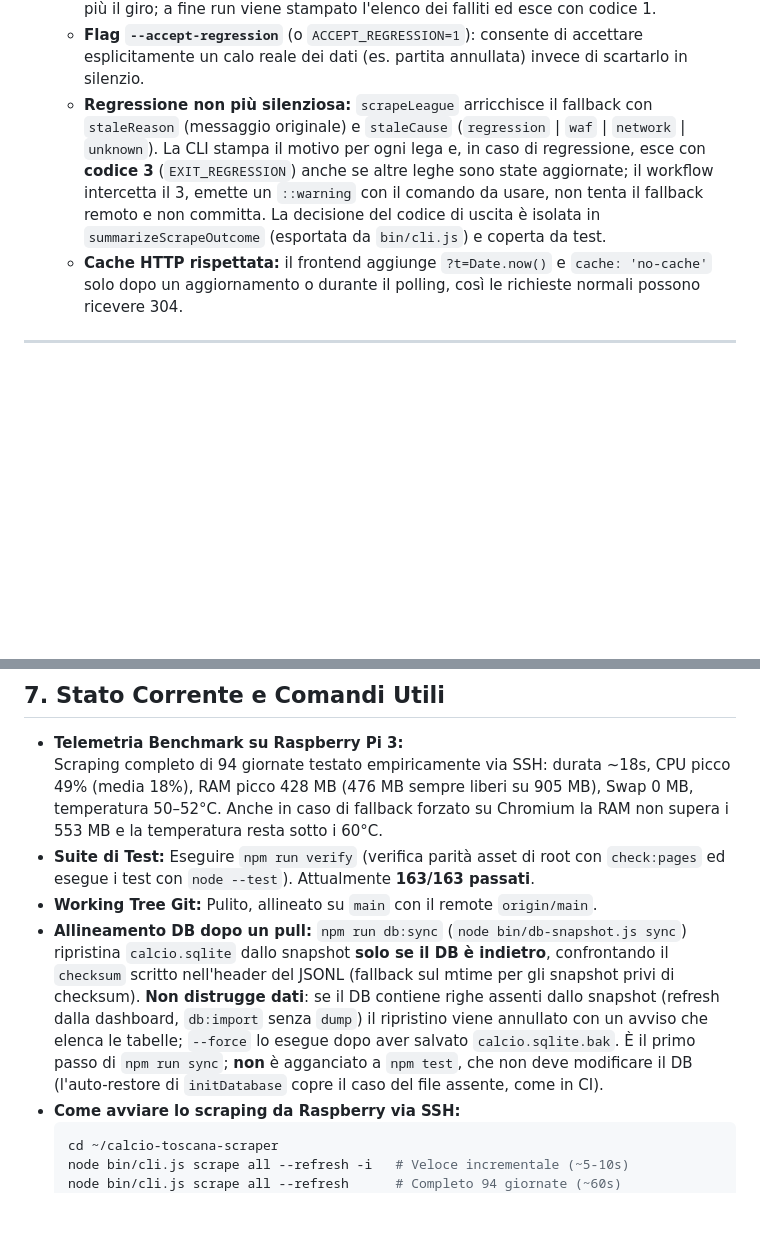
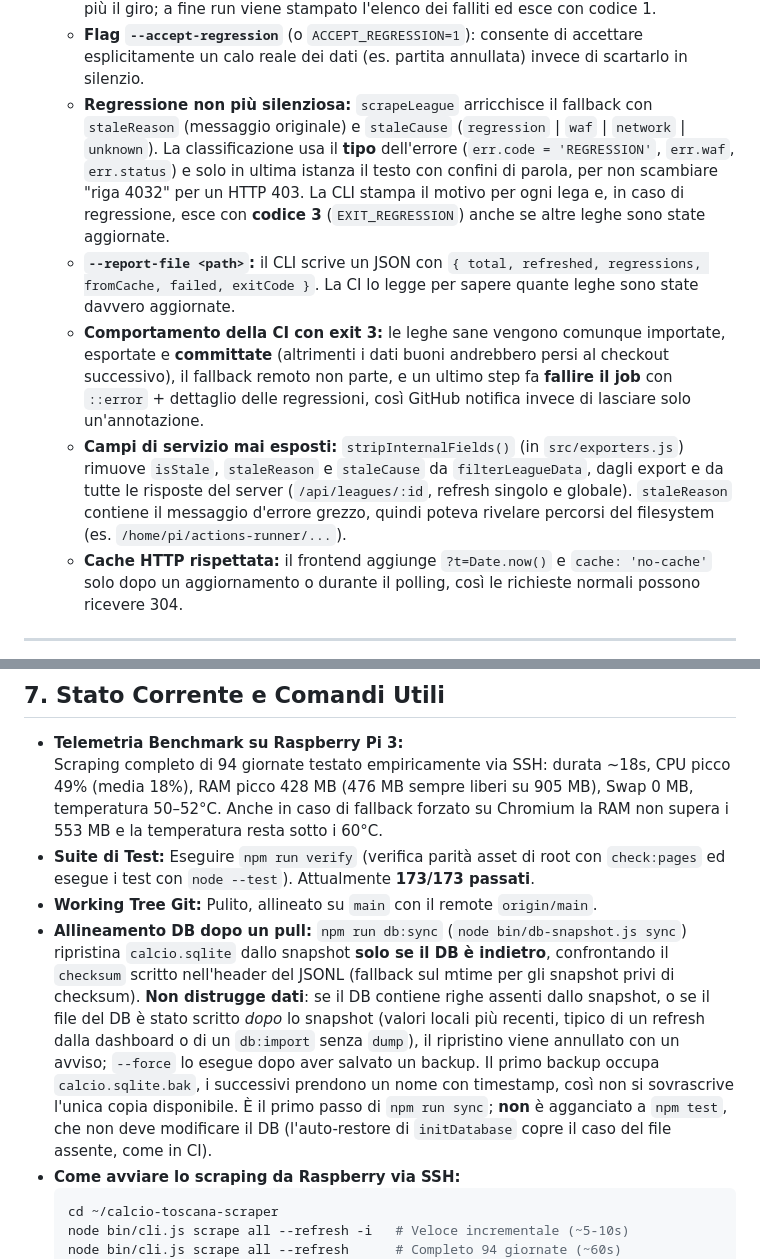
Before and after one commit to cicciocanestro/calcio-toscana-scraper, a Markdown page: HANDOVER.md, 2 parts joined by grey strips. GitHub-like rendering; blank space fills up the shorter version.

````diff
--- a/HANDOVER.md
+++ b/HANDOVER.md
@@ -87,7 +87,10 @@ Tool full-stack in Node.js (CommonJS, Node >=20, testato su Node 22/24) per web
     - **Rate limit sulle API di lettura:** `/api/leagues`, `/api/leagues/:id` e `/api/leagues/:id/scorers` passano da `apiRateLimit` (default 300 richieste/minuto per IP, configurabile con `options.apiRateLimit`).
     - **Errori per singola lega in `scrape all`:** un campionato che fallisce non interrompe più il giro; a fine run viene stampato l'elenco dei falliti ed esce con codice 1.
     - **Flag `--accept-regression`** (o `ACCEPT_REGRESSION=1`): consente di accettare esplicitamente un calo reale dei dati (es. partita annullata) invece di scartarlo in silenzio.
-    - **Regressione non più silenziosa:** `scrapeLeague` arricchisce il fallback con `staleReason` (messaggio originale) e `staleCause` (`regression` | `waf` | `network` | `unknown`). La CLI stampa il motivo per ogni lega e, in caso di regressione, esce con **codice 3** (`EXIT_REGRESSION`) anche se altre leghe sono state aggiornate; il workflow intercetta il 3, emette un `::warning` con il comando da usare, non tenta il fallback remoto e non committa. La decisione del codice di uscita è isolata in `summarizeScrapeOutcome` (esportata da `bin/cli.js`) e coperta da test.
+    - **Regressione non più silenziosa:** `scrapeLeague` arricchisce il fallback con `staleReason` (messaggio originale) e `staleCause` (`regression` | `waf` | `network` | `unknown`). La classificazione usa il **tipo** dell'errore (`err.code = 'REGRESSION'`, `err.waf`, `err.status`) e solo in ultima istanza il testo con confini di parola, per non scambiare "riga 4032" per un HTTP 403. La CLI stampa il motivo per ogni lega e, in caso di regressione, esce con **codice 3** (`EXIT_REGRESSION`) anche se altre leghe sono state aggiornate.
+    - **`--report-file <path>`:** il CLI scrive un JSON con `{ total, refreshed, regressions, fromCache, failed, exitCode }`. La CI lo legge per sapere quante leghe sono state davvero aggiornate.
+    - **Comportamento della CI con exit 3:** le leghe sane vengono comunque importate, esportate e **committate** (altrimenti i dati buoni andrebbero persi al checkout successivo), il fallback remoto non parte, e un ultimo step fa **fallire il job** con `::error` + dettaglio delle regressioni, così GitHub notifica invece di lasciare solo un'annotazione.
+    - **Campi di servizio mai esposti:** `stripInternalFields()` (in `src/exporters.js`) rimuove `isStale`, `staleReason` e `staleCause` da `filterLeagueData`, dagli export e da tutte le risposte del server (`/api/leagues/:id`, refresh singolo e globale). `staleReason` contiene il messaggio d'errore grezzo, quindi poteva rivelare percorsi del filesystem (es. `/home/pi/actions-runner/...`).
     - **Cache HTTP rispettata:** il frontend aggiunge `?t=Date.now()` e `cache: 'no-cache'` solo dopo un aggiornamento o durante il polling, così le richieste normali possono ricevere 304.
 
 ---
@@ -147,9 +150,9 @@ Tool full-stack in Node.js (CommonJS, Node >=20, testato su Node 22/24) per web
 ## 7. Stato Corrente e Comandi Utili
 - **Telemetria Benchmark su Raspberry Pi 3:**
   Scraping completo di 94 giornate testato empiricamente via SSH: durata ~18s, CPU picco 49% (media 18%), RAM picco 428 MB (476 MB sempre liberi su 905 MB), Swap 0 MB, temperatura 50–52°C. Anche in caso di fallback forzato su Chromium la RAM non supera i 553 MB e la temperatura resta sotto i 60°C.
-- **Suite di Test:** Eseguire `npm run verify` (verifica parità asset di root con `check:pages` ed esegue i test con `node --test`). Attualmente **163/163 passati**.
+- **Suite di Test:** Eseguire `npm run verify` (verifica parità asset di root con `check:pages` ed esegue i test con `node --test`). Attualmente **173/173 passati**.
 - **Working Tree Git:** Pulito, allineato su `main` con il remote `origin/main`.
-- **Allineamento DB dopo un pull:** `npm run db:sync` (`node bin/db-snapshot.js sync`) ripristina `calcio.sqlite` dallo snapshot **solo se il DB è indietro**, confrontando il `checksum` scritto nell'header del JSONL (fallback sul mtime per gli snapshot privi di checksum). **Non distrugge dati**: se il DB contiene righe assenti dallo snapshot (refresh dalla dashboard, `db:import` senza `dump`) il ripristino viene annullato con un avviso che elenca le tabelle; `--force` lo esegue dopo aver salvato `calcio.sqlite.bak`. È il primo passo di `npm run sync`; **non** è agganciato a `npm test`, che non deve modificare il DB (l'auto-restore di `initDatabase` copre il caso del file assente, come in CI).
+- **Allineamento DB dopo un pull:** `npm run db:sync` (`node bin/db-snapshot.js sync`) ripristina `calcio.sqlite` dallo snapshot **solo se il DB è indietro**, confrontando il `checksum` scritto nell'header del JSONL (fallback sul mtime per gli snapshot privi di checksum). **Non distrugge dati**: se il DB contiene righe assenti dallo snapshot, o se il file del DB è stato scritto *dopo* lo snapshot (valori locali più recenti, tipico di un refresh dalla dashboard o di un `db:import` senza `dump`), il ripristino viene annullato con un avviso; `--force` lo esegue dopo aver salvato un backup. Il primo backup occupa `calcio.sqlite.bak`, i successivi prendono un nome con timestamp, così non si sovrascrive l'unica copia disponibile. È il primo passo di `npm run sync`; **non** è agganciato a `npm test`, che non deve modificare il DB (l'auto-restore di `initDatabase` copre il caso del file assente, come in CI).
 - **Come avviare lo scraping da Raspberry via SSH:**
   ```bash
   cd ~/calcio-toscana-scraper
````
Also changed, not shown: RASPBERRY.md (+4 -2 lines), README.md (+3 -1 lines).
